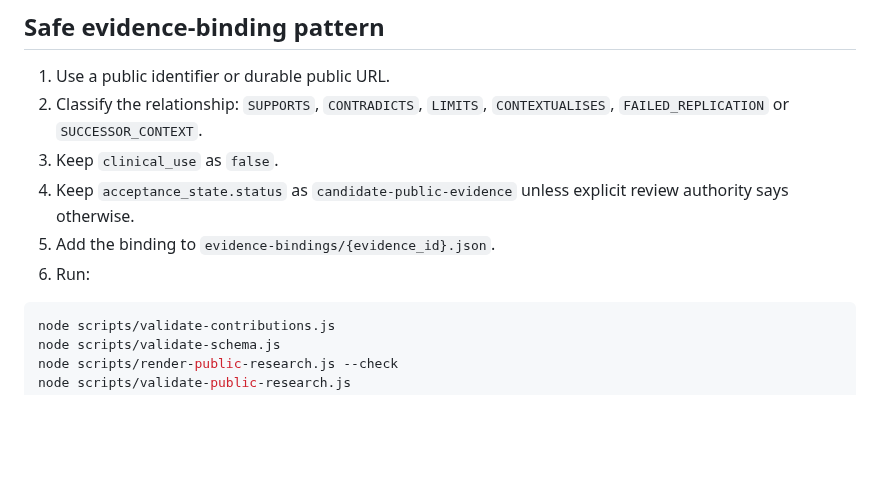
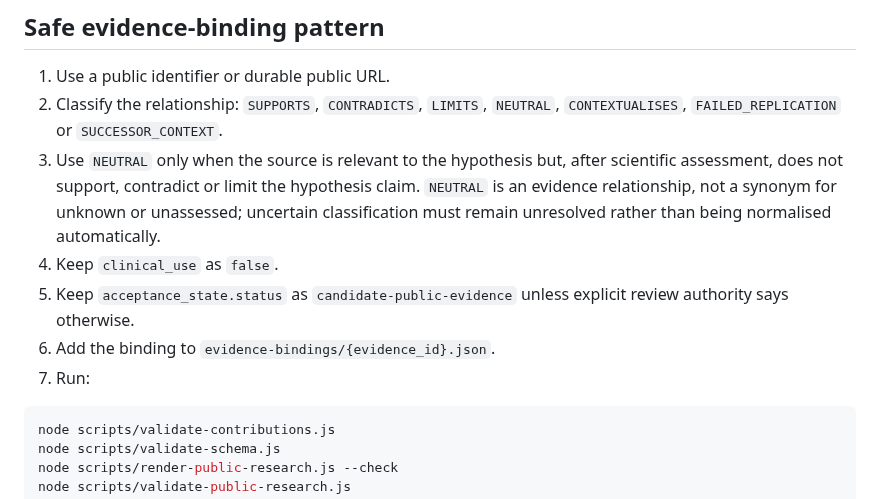
Before and after one commit to EduLinked-coder/Osteosarcoma-Therapeutic-Hypotheses-Open-Machine-Readable-Research, a Markdown page: docs/quickstart.md, the part around the change. GitHub-like rendering; blank space fills up the shorter version.

Commit message:
Document neutral evidence relationship

````diff
--- a/docs/quickstart.md
+++ b/docs/quickstart.md
@@ -33,11 +33,12 @@ Do not include patient information, private clinical context, client information
 ## Safe evidence-binding pattern
 
 1. Use a public identifier or durable public URL.
-2. Classify the relationship: `SUPPORTS`, `CONTRADICTS`, `LIMITS`, `CONTEXTUALISES`, `FAILED_REPLICATION` or `SUCCESSOR_CONTEXT`.
-3. Keep `clinical_use` as `false`.
-4. Keep `acceptance_state.status` as `candidate-public-evidence` unless explicit review authority says otherwise.
-5. Add the binding to `evidence-bindings/{evidence_id}.json`.
-6. Run:
+2. Classify the relationship: `SUPPORTS`, `CONTRADICTS`, `LIMITS`, `NEUTRAL`, `CONTEXTUALISES`, `FAILED_REPLICATION` or `SUCCESSOR_CONTEXT`.
+3. Use `NEUTRAL` only when the source is relevant to the hypothesis but, after scientific assessment, does not support, contradict or limit the hypothesis claim. `NEUTRAL` is an evidence relationship, not a synonym for unknown or unassessed; uncertain classification must remain unresolved rather than being normalised automatically.
+4. Keep `clinical_use` as `false`.
+5. Keep `acceptance_state.status` as `candidate-public-evidence` unless explicit review authority says otherwise.
+6. Add the binding to `evidence-bindings/{evidence_id}.json`.
+7. Run:
 
 ```sh
 node scripts/validate-contributions.js
````
